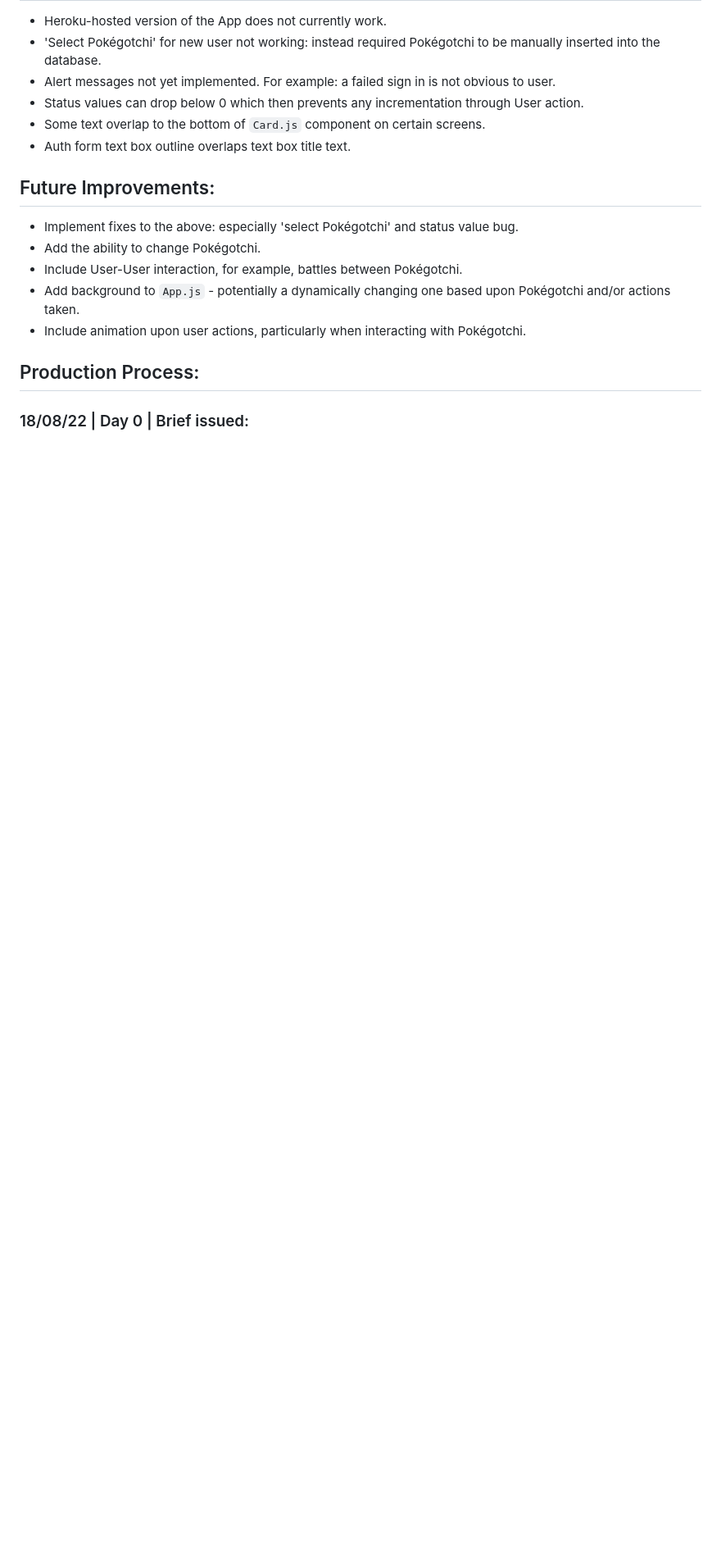
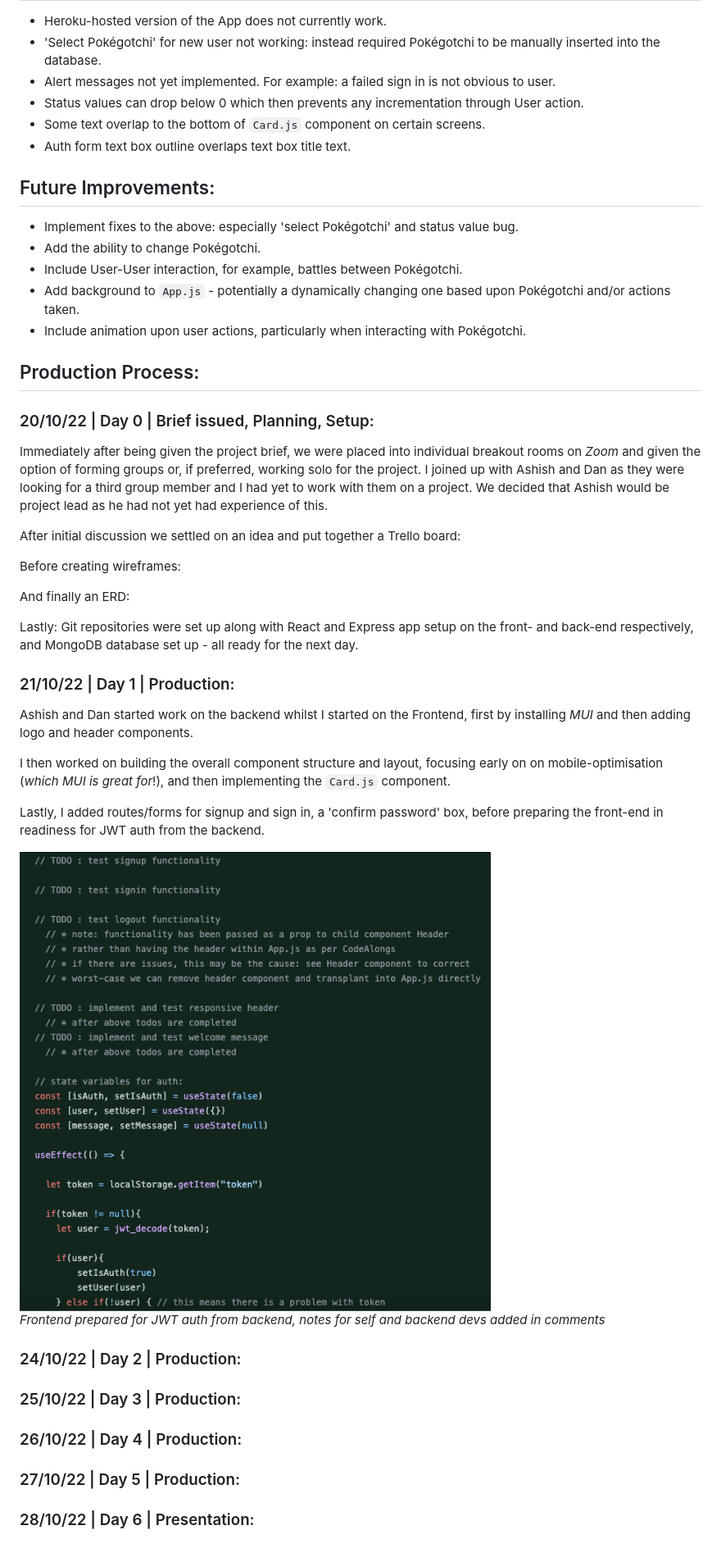
Before and after one commit to hphilpotts/Pokegotchi-Backend-Project-4-General-Assembly-SEI-66, a Markdown page: README.md, the part around the change. Shown: that part at 82% size. Drawn GitHub-style; pictures changed too: readme/prepforJWT.png (added); blank space fills up the shorter version.

Commit message:
Readme days 0 and 1 added.

```diff
--- a/README.md
+++ b/README.md
@@ -110,4 +110,43 @@ Challenges faced included:
 
 ## Production Process:
 
-### 18/08/22 | Day 0 | Brief issued:
+### 20/10/22 | Day 0 | Brief issued, Planning, Setup:
+Immediately after being given the project brief, we were placed into individual breakout rooms on _Zoom_ and given the option of forming groups or, if preferred, working solo for the project. I joined up with Ashish and Dan as they were looking for a third group member and I had yet to work with them on a project. We decided that Ashish would be project lead as he had not yet had experience of this.
+
+After initial discussion we settled on an idea and put together a Trello board:
+
+<!-- TODO : add Trello board -->
+
+Before creating wireframes:
+
+<!-- TODO : wireframe 1 thru however many needed. -->
+
+And finally an ERD:
+
+<!-- TODO : add ERD -->
+
+Lastly: Git repositories were set up along with React and Express app setup on the front- and back-end respectively, and MongoDB database set up - all ready for the next day.
+
+### 21/10/22 | Day 1 | Production:
+Ashish and Dan started work on the backend whilst I started on the Frontend, first by installing _MUI_ and then adding logo and header components.
+
+I then worked on building the overall component structure and layout, focusing early on on mobile-optimisation (_which MUI is great for_!), and then implementing the `Card.js` component.
+
+Lastly, I added routes/forms for signup and sign in, a 'confirm password' box, before preparing the front-end in readiness for JWT auth from the backend.
+
+![notes for backend devs](readme/prepforJWT.png)
+_Frontend prepared for JWT auth from backend, notes for self and backend devs added in comments_
+
+### 24/10/22 | Day 2 | Production:
+
+
+### 25/10/22 | Day 3 | Production:
+
+
+### 26/10/22 | Day 4 | Production:
+
+
+### 27/10/22 | Day 5 | Production:
+
+
+### 28/10/22 | Day 6 | Presentation:
```
